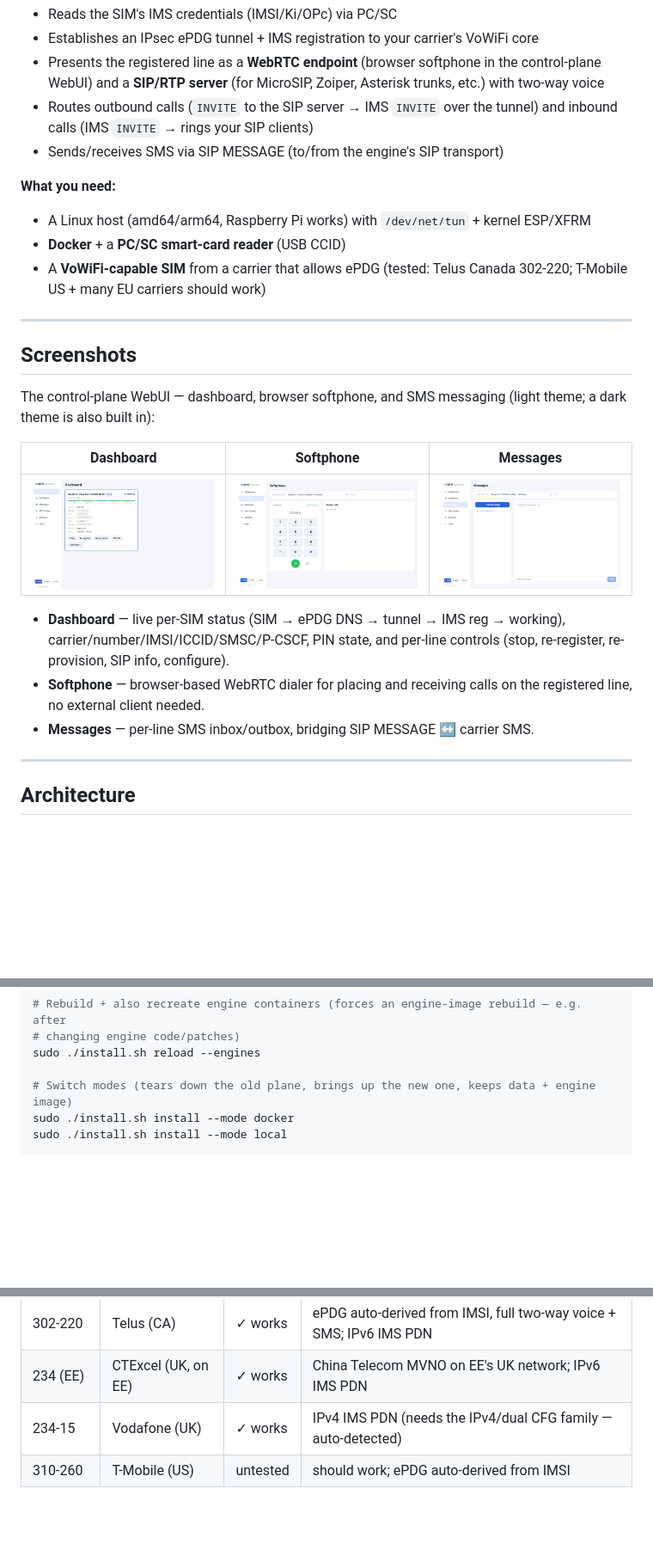
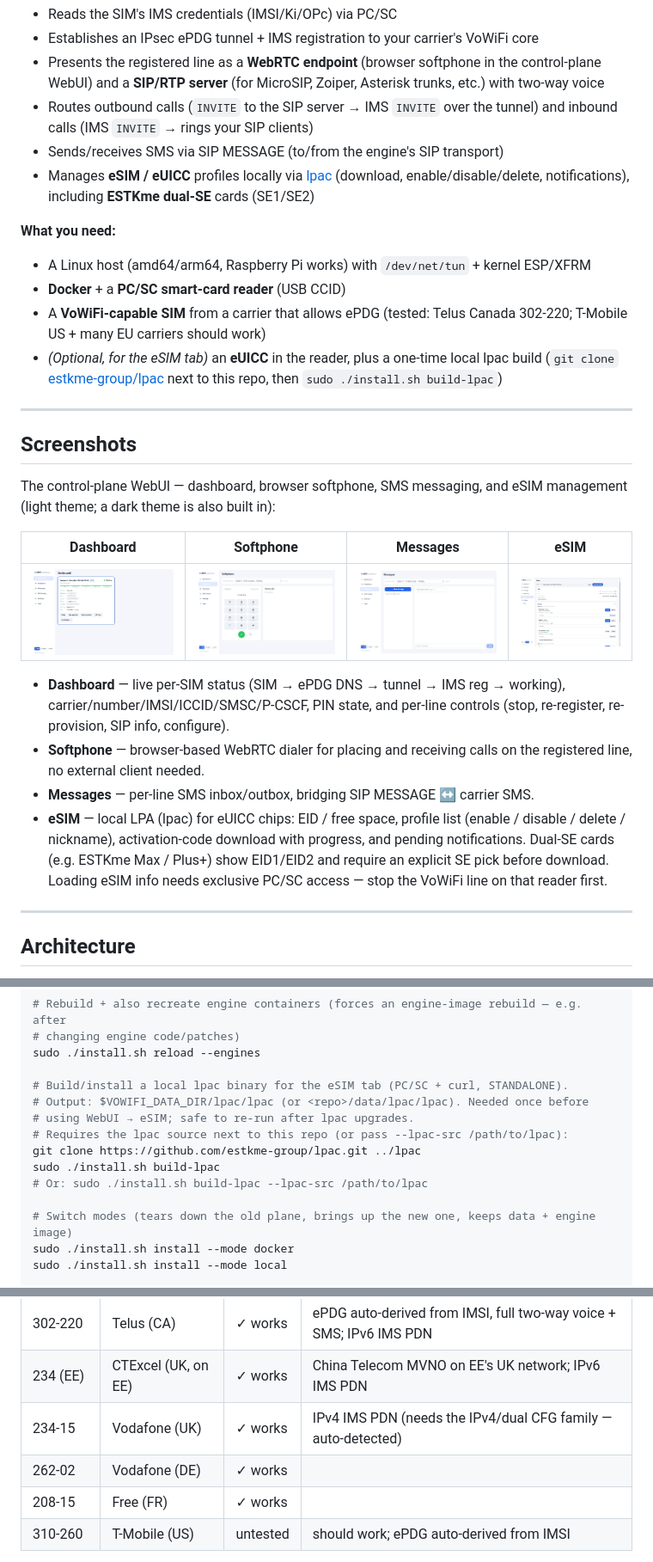
Before and after one commit to pagecat/vowifi_gateway, a Markdown page: README.md, 3 parts joined by grey strips. Shown at 86% size. GitHub-like rendering; pictures changed too: screenshots/esim.jpg (added); blank space fills up the shorter version.

```diff
--- a/README.md
+++ b/README.md
@@ -8,25 +8,28 @@ A **containerized VoWiFi→SIP gateway** that turns a physical VoWiFi-capable SI
 - Presents the registered line as a **WebRTC endpoint** (browser softphone in the control-plane WebUI) and a **SIP/RTP server** (for MicroSIP, Zoiper, Asterisk trunks, etc.) with two-way voice
 - Routes outbound calls (`INVITE` to the SIP server → IMS `INVITE` over the tunnel) and inbound calls (IMS `INVITE` → rings your SIP clients)
 - Sends/receives SMS via SIP MESSAGE (to/from the engine's SIP transport)
+- Manages **eSIM / eUICC** profiles locally via [lpac](https://github.com/estkme-group/lpac) (download, enable/disable/delete, notifications), including **ESTKme dual-SE** cards (SE1/SE2)
 
 **What you need:**
 - A Linux host (amd64/arm64, Raspberry Pi works) with `/dev/net/tun` + kernel ESP/XFRM
 - **Docker** + a **PC/SC smart-card reader** (USB CCID)
 - A **VoWiFi-capable SIM** from a carrier that allows ePDG (tested: Telus Canada 302-220; T-Mobile US + many EU carriers should work)
+- *(Optional, for the eSIM tab)* an **eUICC** in the reader, plus a one-time local lpac build (`git clone` [estkme-group/lpac](https://github.com/estkme-group/lpac) next to this repo, then `sudo ./install.sh build-lpac`)
 
 ---
 
 ## Screenshots
 
-The control-plane WebUI — dashboard, browser softphone, and SMS messaging (light theme; a dark theme is also built in):
+The control-plane WebUI — dashboard, browser softphone, SMS messaging, and eSIM management (light theme; a dark theme is also built in):
 
-| Dashboard | Softphone | Messages |
-|:---:|:---:|:---:|
-| [![Dashboard — per-SIM line status, IMS registration, and controls](screenshots/dashboard.jpg)](screenshots/dashboard.jpg) | [![Softphone — in-browser WebRTC dialer](screenshots/softphone.jpg)](screenshots/softphone.jpg) | [![Messages — SIP MESSAGE ↔ carrier SMS inbox/outbox](screenshots/message.jpg)](screenshots/message.jpg) |
+| Dashboard | Softphone | Messages | eSIM |
+|:---:|:---:|:---:|:---:|
+| [![Dashboard — per-SIM line status, IMS registration, and controls](screenshots/dashboard.jpg)](screenshots/dashboard.jpg) | [![Softphone — in-browser WebRTC dialer](screenshots/softphone.jpg)](screenshots/softphone.jpg) | [![Messages — SIP MESSAGE ↔ carrier SMS inbox/outbox](screenshots/message.jpg)](screenshots/message.jpg) | [![eSIM — chip info, dual-SE profiles, download and notifications](screenshots/esim.jpg)](screenshots/esim.jpg) |
 
 - **Dashboard** — live per-SIM status (SIM → ePDG DNS → tunnel → IMS reg → working), carrier/number/IMSI/ICCID/SMSC/P-CSCF, PIN state, and per-line controls (stop, re-register, re-provision, SIP info, configure).
 - **Softphone** — browser-based WebRTC dialer for placing and receiving calls on the registered line, no external client needed.
 - **Messages** — per-line SMS inbox/outbox, bridging SIP MESSAGE ↔ carrier SMS.
+- **eSIM** — local LPA (lpac) for eUICC chips: EID / free space, profile list (enable / disable / delete / nickname), activation-code download with progress, and pending notifications. Dual-SE cards (e.g. ESTKme Max / Plus+) show EID1/EID2 and require an explicit SE pick before download. Loading eSIM info needs exclusive PC/SC access — stop the VoWiFi line on that reader first.
 
 ---
 
@@ -123,6 +126,14 @@ sudo ./install.sh reload --no-cache
 # changing engine code/patches)
 sudo ./install.sh reload --engines
 
+# Build/install a local lpac binary for the eSIM tab (PC/SC + curl, STANDALONE).
+# Output: $VOWIFI_DATA_DIR/lpac/lpac (or <repo>/data/lpac/lpac). Needed once before
+# using WebUI → eSIM; safe to re-run after lpac upgrades.
+# Requires the lpac source next to this repo (or pass --lpac-src /path/to/lpac):
+git clone https://github.com/estkme-group/lpac.git ../lpac
+sudo ./install.sh build-lpac
+# Or: sudo ./install.sh build-lpac --lpac-src /path/to/lpac
+
 # Switch modes (tears down the old plane, brings up the new one, keeps data + engine image)
 sudo ./install.sh install --mode docker
 sudo ./install.sh install --mode local
@@ -331,6 +344,8 @@ Released under the [MIT License](LICENSE). The build pulls in third-party compon
 | 302-220 | Telus (CA) | ✓ works | ePDG auto-derived from IMSI, full two-way voice + SMS; IPv6 IMS PDN |
 | 234 (EE) | CTExcel (UK, on EE) | ✓ works | China Telecom MVNO on EE's UK network; IPv6 IMS PDN |
 | 234-15 | Vodafone (UK) | ✓ works | IPv4 IMS PDN (needs the IPv4/dual CFG family — auto-detected) |
+| 262-02 | Vodafone (DE) | ✓ works | |
+| 208-15 | Free (FR) | ✓ works | |
 | 310-260 | T-Mobile (US) | untested | should work; ePDG auto-derived from IMSI |
 
 Any VoWiFi-capable SIM should work without configuration: the ePDG/realm are derived from the IMSI,
```
Also changed, not shown: other parts of README.md (+3 -1 lines), 8 other files.
